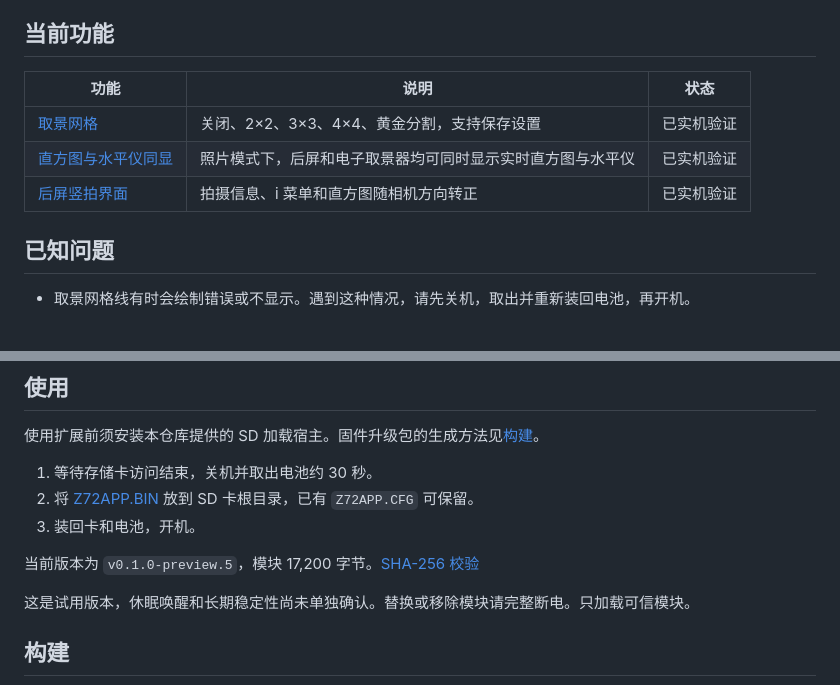
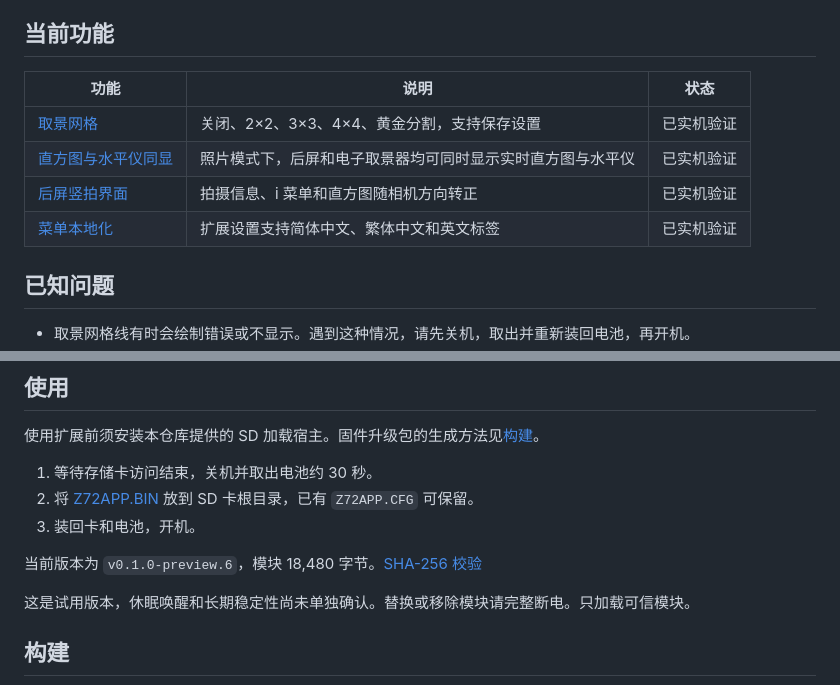
Before and after one commit to JKWTCN/z7ii-extensions, a Markdown page: README.zh-CN.md, 2 parts joined by grey strips. Drawn GitHub-style.

Commit message:
feat: release hardware-verified menu localization

```diff
--- a/README.zh-CN.md
+++ b/README.zh-CN.md
@@ -6,11 +6,12 @@ Nikon Z 7II C 1.70 的 SD 卡原生 C 扩展框架，开机自动加载卡上的
 
 ## 当前功能
 
-| 功能                            | 说明                                     | 状态                     |
-| ------------------------------- | ---------------------------------------- | ------------------------ |
-| [取景网格](docs/framing-grid.md) | 关闭、2×2、3×3、4×4、黄金分割，支持保存设置 | 已实机验证 |
+| 功能                                           | 说明                                                       | 状态       |
+| ---------------------------------------------- | ---------------------------------------------------------- | ---------- |
+| [取景网格](docs/framing-grid.md)                | 关闭、2×2、3×3、4×4、黄金分割，支持保存设置             | 已实机验证 |
 | [直方图与水平仪同显](docs/histogram-horizon.md) | 照片模式下，后屏和电子取景器均可同时显示实时直方图与水平仪 | 已实机验证 |
-| [后屏竖拍界面](docs/portrait-ui.md) | 拍摄信息、i 菜单和直方图随相机方向转正 | 已实机验证 |
+| [后屏竖拍界面](docs/portrait-ui.md)             | 拍摄信息、i 菜单和直方图随相机方向转正                     | 已实机验证 |
+| [菜单本地化](docs/menu-localization.md)         | 扩展设置支持简体中文、繁体中文和英文标签                   | 已实机验证 |
 
 ## 已知问题
 
@@ -31,6 +32,6 @@ Nikon Z 7II C 1.70 的 SD 卡原生 C 扩展框架，开机自动加载卡上的
 3. 装回卡和电池，开机。
 
-当前版本为 `v0.1.0-preview.5`，模块 17,200 字节。[SHA-256 校验](releases/v0.1.0-preview.5/SHA256SUMS)
+当前版本为 `v0.1.0-preview.6`，模块 18,480 字节。[SHA-256 校验](releases/v0.1.0-preview.6/SHA256SUMS)
 
 这是试用版本，休眠唤醒和长期稳定性尚未单独确认。替换或移除模块请完整断电。只加载可信模块。
 
```
Also changed, not shown: other parts of README.zh-CN.md (+1 -1 lines), README.md (+3 -2 lines), docs/menu-localization.md (added, +23 -0 lines), docs/portrait-ui.md (+3 -3 lines), docs/images/z7ii-localization-auto-rotate-en.jpg (added), docs/images/z7ii-localization-auto-rotate-zh-cn.png (added), docs/images/z7ii-localization-golden-ratio-en.jpg (added), docs/images/z7ii-localization-golden-ratio-zh-cn.jpg (added), 11 other files.
